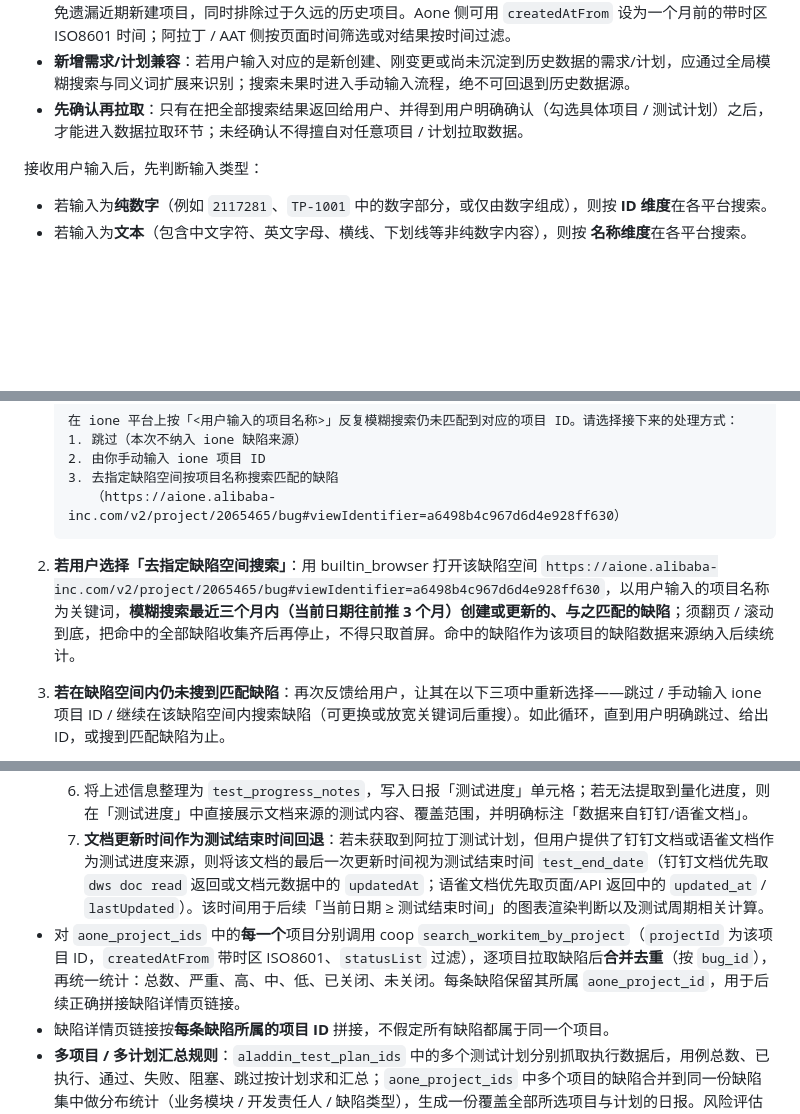
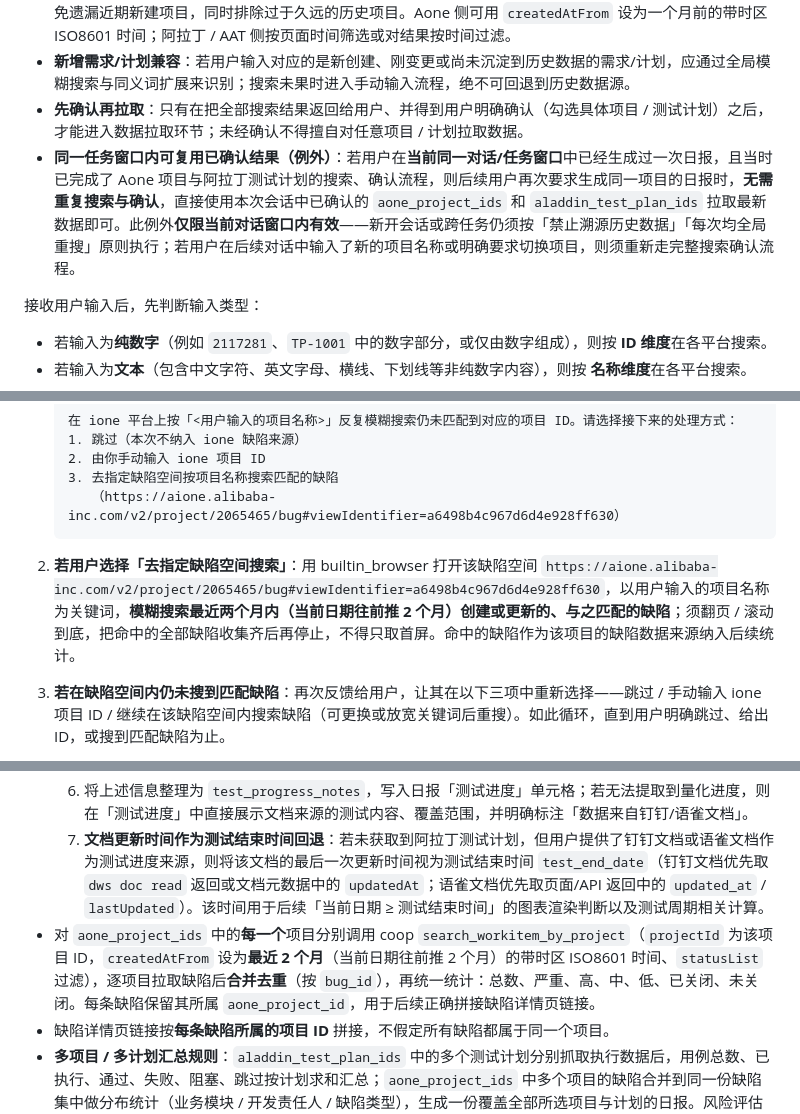
Before and after one commit to bean999212/alibaba_skill, a Markdown page: SKILL.md, 3 parts joined by grey strips. GitHub-like rendering; blank space fills up the shorter version.

````diff
--- a/SKILL.md
+++ b/SKILL.md
@@ -95,6 +95,7 @@ schedule:
 - **限定近一个月范围**：搜索范围限定为**近一个月内**（当前日期往前推 1 个月）创建或更新的项目与测试计划，避免遗漏近期新建项目，同时排除过于久远的历史项目。Aone 侧可用 `createdAtFrom` 设为一个月前的带时区 ISO8601 时间；阿拉丁 / AAT 侧按页面时间筛选或对结果按时间过滤。
 - **新增需求/计划兼容**：若用户输入对应的是新创建、刚变更或尚未沉淀到历史数据的需求/计划，应通过全局模糊搜索与同义词扩展来识别；搜索未果时进入手动输入流程，绝不可回退到历史数据源。
 - **先确认再拉取**：只有在把全部搜索结果返回给用户、并得到用户明确确认（勾选具体项目 / 测试计划）之后，才能进入数据拉取环节；未经确认不得擅自对任意项目 / 计划拉取数据。
+- **同一任务窗口内可复用已确认结果（例外）**：若用户在**当前同一对话/任务窗口**中已经生成过一次日报，且当时已完成了 Aone 项目与阿拉丁测试计划的搜索、确认流程，则后续用户再次要求生成同一项目的日报时，**无需重复搜索与确认**，直接使用本次会话中已确认的 `aone_project_ids` 和 `aladdin_test_plan_ids` 拉取最新数据即可。此例外**仅限当前对话窗口内有效**——新开会话或跨任务仍须按「禁止溯源历史数据」「每次均全局重搜」原则执行；若用户在后续对话中输入了新的项目名称或明确要求切换项目，则须重新走完整搜索确认流程。
 
 接收用户输入后，先判断输入类型：
 
@@ -228,7 +229,7 @@ Aone 项目已确认。以下是在阿拉丁全局搜索到的测试计划，请
       （https://aione.alibaba-inc.com/v2/project/2065465/bug#viewIdentifier=a6498b4c967d6d4e928ff630）
    ```
 
-2. **若用户选择「去指定缺陷空间搜索」**：用 builtin_browser 打开该缺陷空间 `https://aione.alibaba-inc.com/v2/project/2065465/bug#viewIdentifier=a6498b4c967d6d4e928ff630`，以用户输入的项目名称为关键词，**模糊搜索最近三个月内（当前日期往前推 3 个月）创建或更新的、与之匹配的缺陷**；须翻页 / 滚动到底，把命中的全部缺陷收集齐后再停止，不得只取首屏。命中的缺陷作为该项目的缺陷数据来源纳入后续统计。
+2. **若用户选择「去指定缺陷空间搜索」**：用 builtin_browser 打开该缺陷空间 `https://aione.alibaba-inc.com/v2/project/2065465/bug#viewIdentifier=a6498b4c967d6d4e928ff630`，以用户输入的项目名称为关键词，**模糊搜索最近两个月内（当前日期往前推 2 个月）创建或更新的、与之匹配的缺陷**；须翻页 / 滚动到底，把命中的全部缺陷收集齐后再停止，不得只取首屏。命中的缺陷作为该项目的缺陷数据来源纳入后续统计。
 
 3. **若在缺陷空间内仍未搜到匹配缺陷**：再次反馈给用户，让其在以下三项中重新选择——跳过 / 手动输入 ione 项目 ID / 继续在该缺陷空间内搜索缺陷（可更换或放宽关键词后重搜）。如此循环，直到用户明确跳过、给出 ID，或搜到匹配缺陷为止。
 
@@ -245,7 +246,7 @@ Aone 项目已确认。以下是在阿拉丁全局搜索到的测试计划，请
   5. **归档与沉淀**：将文档中散落的测试记录按模块/阶段/风险维度归类，形成可复用的测试进度摘要，保持客观描述，不加入主观判断。
   6. 将上述信息整理为 `test_progress_notes`，写入日报「测试进度」单元格；若无法提取到量化进度，则在「测试进度」中直接展示文档来源的测试内容、覆盖范围，并明确标注「数据来自钉钉/语雀文档」。
   7. **文档更新时间作为测试结束时间回退**：若未获取到阿拉丁测试计划，但用户提供了钉钉文档或语雀文档作为测试进度来源，则将该文档的最后一次更新时间视为测试结束时间 `test_end_date`（钉钉文档优先取 `dws doc read` 返回或文档元数据中的 `updatedAt`；语雀文档优先取页面/API 返回中的 `updated_at` / `lastUpdated`）。该时间用于后续「当前日期 ≥ 测试结束时间」的图表渲染判断以及测试周期相关计算。
-- 对 `aone_project_ids` 中的**每一个**项目分别调用 coop `search_workitem_by_project`（`projectId` 为该项目 ID，`createdAtFrom` 带时区 ISO8601、`statusList` 过滤），逐项目拉取缺陷后**合并去重**（按 `bug_id`），再统一统计：总数、严重、高、中、低、已关闭、未关闭。每条缺陷保留其所属 `aone_project_id`，用于后续正确拼接缺陷详情页链接。
+- 对 `aone_project_ids` 中的**每一个**项目分别调用 coop `search_workitem_by_project`（`projectId` 为该项目 ID，`createdAtFrom` 设为**最近 2 个月**（当前日期往前推 2 个月）的带时区 ISO8601 时间、`statusList` 过滤），逐项目拉取缺陷后**合并去重**（按 `bug_id`），再统一统计：总数、严重、高、中、低、已关闭、未关闭。每条缺陷保留其所属 `aone_project_id`，用于后续正确拼接缺陷详情页链接。
 - 缺陷详情页链接按**每条缺陷所属的项目 ID** 拼接，不假定所有缺陷都属于同一个项目。
 - **多项目 / 多计划汇总规则**：`aladdin_test_plan_ids` 中的多个测试计划分别抓取执行数据后，用例总数、已执行、通过、失败、阻塞、跳过按计划求和汇总；`aone_project_ids` 中多个项目的缺陷合并到同一份缺陷集中做分布统计（业务模块 / 开发责任人 / 缺陷类型），生成一份覆盖全部所选项目与计划的日报。风险评估基于汇总后的整体执行率、通过率与未关闭 P0/P1 数量进行。
 
````
Also changed, not shown: reference.md (+3 -2 lines).
